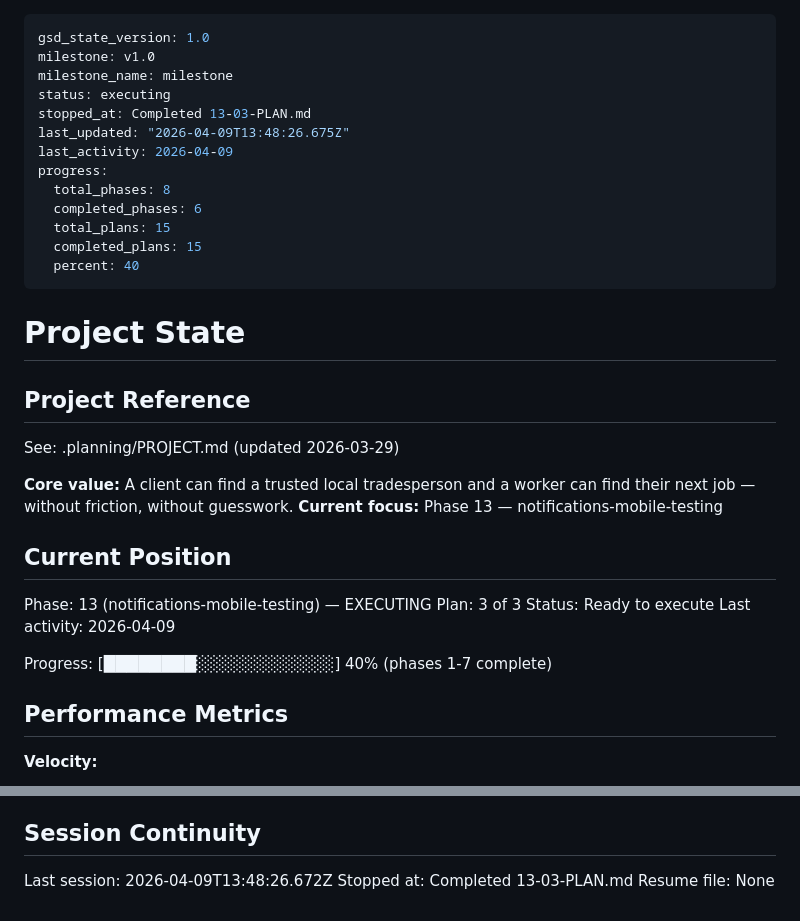
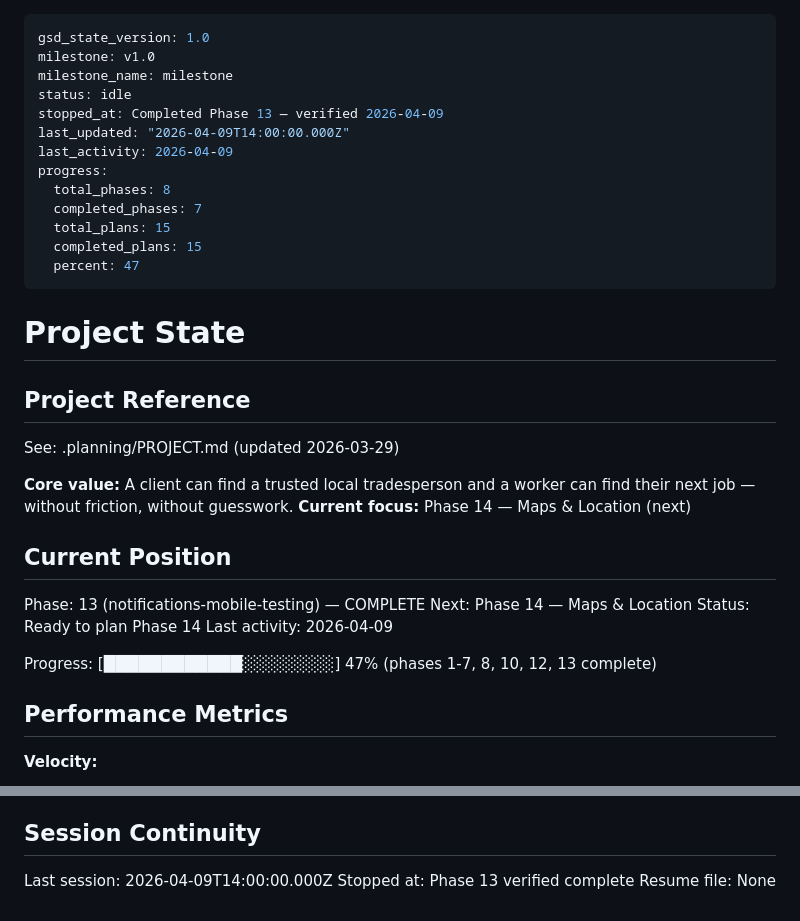
Before and after one commit to zet93/handylink, a Markdown page: .planning/STATE.md, 2 parts joined by grey strips. GitHub-like rendering.

Commit message:
docs(phase-13): complete phase — all notifications wired, physical device smoke test passed

```diff
--- a/.planning/STATE.md
+++ b/.planning/STATE.md
@@ -2,16 +2,16 @@
 gsd_state_version: 1.0
 milestone: v1.0
 milestone_name: milestone
-status: executing
-stopped_at: Completed 13-03-PLAN.md
-last_updated: "2026-04-09T13:48:26.675Z"
+status: idle
+stopped_at: Completed Phase 13 — verified 2026-04-09
+last_updated: "2026-04-09T14:00:00.000Z"
 last_activity: 2026-04-09
 progress:
   total_phases: 8
-  completed_phases: 6
+  completed_phases: 7
   total_plans: 15
   completed_plans: 15
-  percent: 40
+  percent: 47
 ---
 
 # Project State
@@ -21,16 +21,16 @@ progress:
 See: .planning/PROJECT.md (updated 2026-03-29)
 
 **Core value:** A client can find a trusted local tradesperson and a worker can find their next job — without friction, without guesswork.
-**Current focus:** Phase 13 — notifications-mobile-testing
+**Current focus:** Phase 14 — Maps & Location (next)
 
 ## Current Position
 
-Phase: 13 (notifications-mobile-testing) — EXECUTING
-Plan: 3 of 3
-Status: Ready to execute
+Phase: 13 (notifications-mobile-testing) — COMPLETE
+Next: Phase 14 — Maps & Location
+Status: Ready to plan Phase 14
 Last activity: 2026-04-09
 
-Progress: [████████░░░░░░░░░░░░] 40% (phases 1-7 complete)
+Progress: [████████████░░░░░░░░] 47% (phases 1-7, 8, 10, 12, 13 complete)
 
 ## Performance Metrics
 
@@ -91,6 +91,6 @@ None yet.
 
 ## Session Continuity
 
-Last session: 2026-04-09T13:48:26.672Z
-Stopped at: Completed 13-03-PLAN.md
+Last session: 2026-04-09T14:00:00.000Z
+Stopped at: Phase 13 verified complete
 Resume file: None
```
Also changed, not shown: 1 other file.
